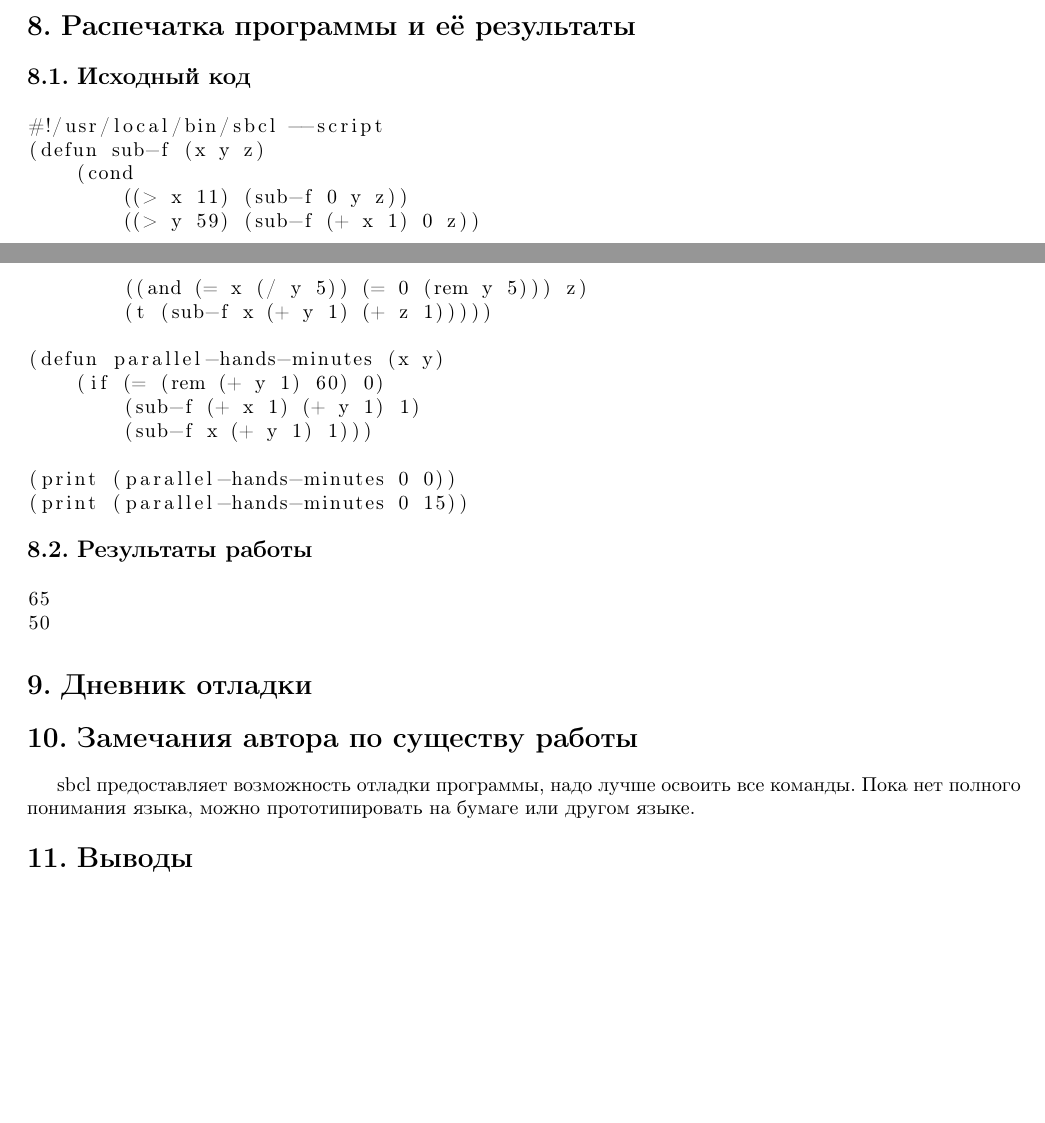
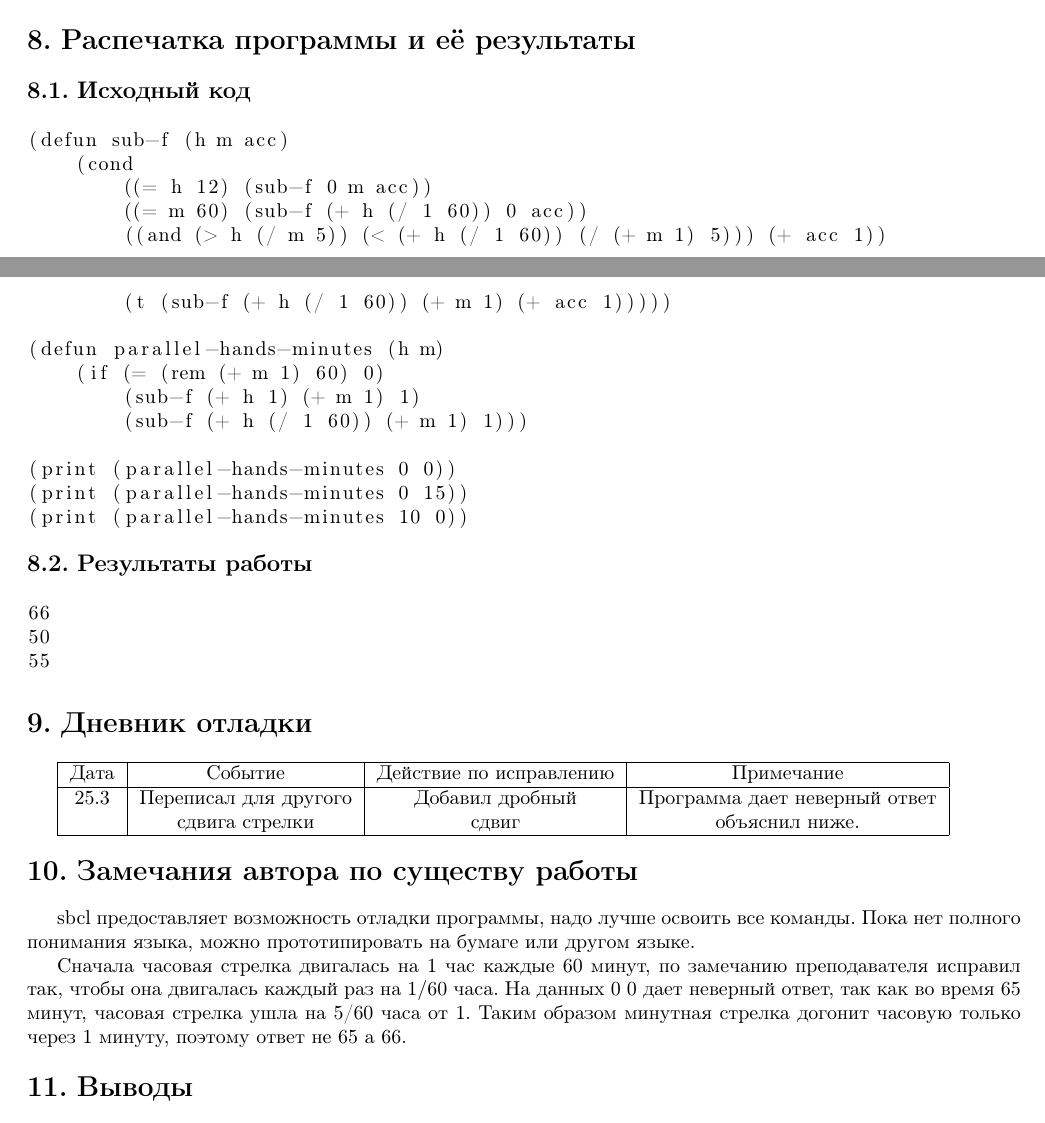
Before and after one commit to pagamov/6sem, a LaTeX document (Functional programming/1lab/lab-1.43:4.tex): two parts of pages 1 and 2 of 2, joined at a grey line, cut so that both start at the same text, the shorter picture padded with empty space. Compiled offline with pdfLaTeX.

Commit message:
few new files

```diff
--- a/Functional programming/1lab/doc/lab-1.43:4.tex
+++ b/Functional programming/1lab/lab-1.43:4.tex
@@ -86,40 +86,46 @@ macOS, среда {\tt vim + sbcl}
 \subsection{Исходный код}
 
 \begin{lstlisting}
-#!/usr/local/bin/sbcl --script
-(defun sub-f (x y z)
+(defun sub-f (h m acc)
     (cond
-        ((> x 11) (sub-f 0 y z))
-        ((> y 59) (sub-f (+ x 1) 0 z))
-        ((and (= x (/ y 5)) (= 0 (rem y 5))) z)
-        (t (sub-f x (+ y 1) (+ z 1)))))
+        ((= h 12) (sub-f 0 m acc))
+        ((= m 60) (sub-f (+ h (/ 1 60)) 0 acc))
+        ((and (> h (/ m 5)) (< (+ h (/ 1 60)) (/ (+ m 1) 5))) (+ acc 1))
+        (t (sub-f (+ h (/ 1 60)) (+ m 1) (+ acc 1)))))
 
-(defun parallel-hands-minutes (x y)
-    (if (= (rem (+ y 1) 60) 0)
-        (sub-f (+ x 1) (+ y 1) 1)
-        (sub-f x (+ y 1) 1)))
+(defun parallel-hands-minutes (h m)
+    (if (= (rem (+ m 1) 60) 0)
+        (sub-f (+ h 1) (+ m 1) 1)
+        (sub-f (+ h (/ 1 60)) (+ m 1) 1)))
 
 (print (parallel-hands-minutes 0 0))
 (print (parallel-hands-minutes 0 15))
+(print (parallel-hands-minutes 10 0))
 \end{lstlisting}
 
 \subsection{Результаты работы}
 
 \begin{lstlisting}
-65
+66
 50
+55
 \end{lstlisting}
 
 \section{Дневник отладки}
 
-%\begin{tabular}{|c|c|c|c|}
-%\hline
-%Дата		&	Событие		&	Действие по исправлению	&	Примечание \\
-%\hline
-%\end{tabular}
+\begin{tabular}{|c|c|c|c|}
+\hline
+Дата		&	Событие		&	Действие по исправлению	&	Примечание \\
+\hline
+25.3		& Переписал для другого  & Добавил дробный & Программа дает неверный ответ \\
+		& сдвига стрелки		& сдвиг			&  объяснил ниже. \\
+\hline
+\end{tabular}
 
 \section{Замечания автора по существу работы}
 sbcl предоставляет возможность отладки программы, надо лучше освоить все команды. Пока нет полного понимания языка, можно прототипировать на бумаге или другом языке.
+
+Сначала часовая стрелка двигалась на 1 час каждые 60 минут, по замечанию преподавателя исправил так, чтобы она двигалась каждый раз на $1/60$ часа. На данных 0 0 дает неверный ответ, так как во время 65 минут, часовая стрелка ушла на 5/60 часа от 1. Таким образом минутная стрелка догонит часовую только через 1 минуту, поэтому ответ не 65 а 66.
 
 \section{Выводы}
 Я познакомился с lisp, sbcl, простыми операторами, с тем как определять и вызывать функции. Создал код использующий хвостовые рекурсии, попутно разбирая другие возможные варианты решения задачи.
```
Also changed, not shown: Functional programming/1lab/doc/lab-1.43:4.pdf (deleted), Functional programming/1lab/makefile (renamed from Functional programming/1lab/src/makefile), 3 other files.
